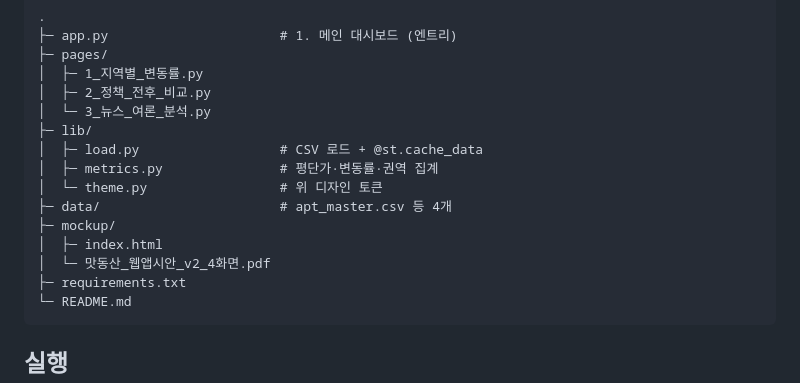
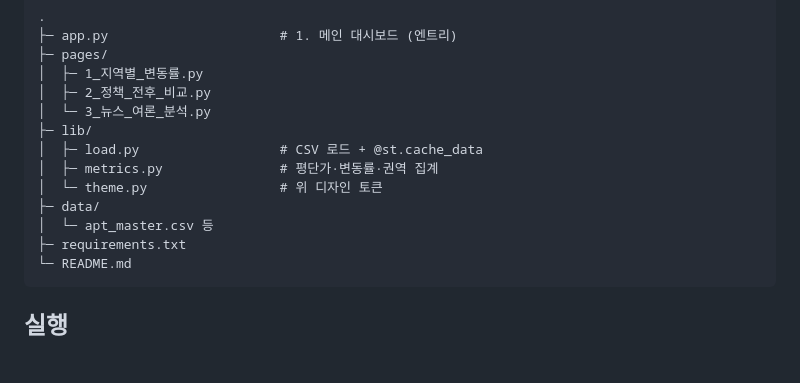
Before and after one commit to skshieldus-6th-miniproject1-team2/miniproject1, a Markdown page: README.md, the part around the change. Drawn GitHub-style; blank space fills up the shorter version.

Commit message:
Clean up README by removing mockup section
Removed mockup files and updated data directory structure.

````diff
--- a/README.md
+++ b/README.md
@@ -160,10 +160,8 @@ CSV는 모두 `encoding="utf-8-sig"`로 읽습니다(BOM 있음).
 │  ├─ load.py                  # CSV 로드 + @st.cache_data
 │  ├─ metrics.py               # 평단가·변동률·권역 집계
 │  └─ theme.py                 # 위 디자인 토큰
-├─ data/                       # apt_master.csv 등 4개
-├─ mockup/
-│  ├─ index.html
-│  └─ 맛동산_웹앱시안_v2_4화면.pdf
+├─ data/
+│  └─ apt_master.csv 등
 ├─ requirements.txt
 └─ README.md
 ```
````
